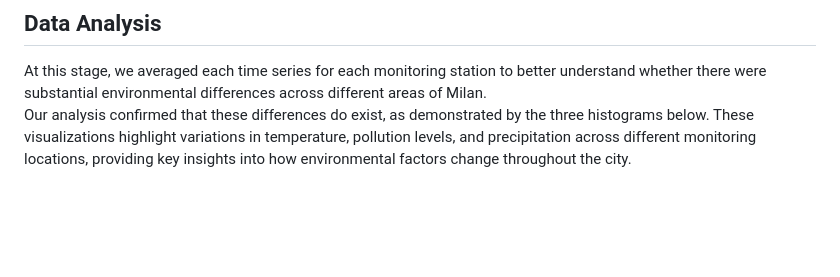
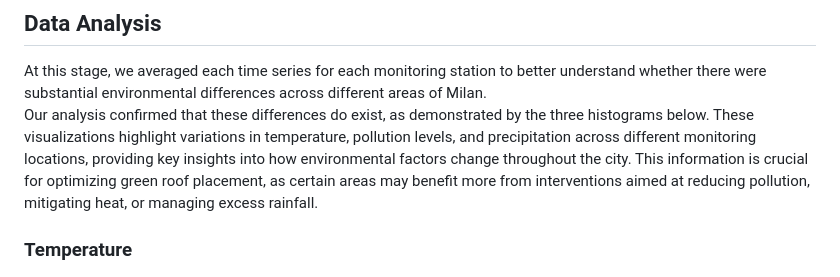
Before and after one commit to eddrive/Green-Roofs-in-Milan, a Markdown page: GreenRoof Optimizer/ReadME.md, the part around one of its changes. Rendered like a GitHub page; blank space fills up the shorter version.

```diff
--- a/GreenRoof Optimizer/ReadME.md
+++ b/GreenRoof Optimizer/ReadME.md
@@ -31,6 +31,7 @@ The following image shows the locations of various data collection stations. The
 
 ## Data Analysis
 At this stage, we averaged each time series for each monitoring station to better understand whether there were substantial environmental differences across different areas of Milan.
-Our analysis confirmed that these differences do exist, as demonstrated by the three histograms below. These visualizations highlight variations in temperature, pollution levels, and precipitation across different monitoring locations, providing key insights into how environmental factors change throughout the city.
+Our analysis confirmed that these differences do exist, as demonstrated by the three histograms below. These visualizations highlight variations in temperature, pollution levels, and precipitation across different monitoring locations, providing key insights into how environmental factors change throughout the city. This information is crucial for optimizing green roof placement, as certain areas may benefit more from interventions aimed at reducing pollution, mitigating heat, or managing excess rainfall.
 
+### Temperature
 ![Histogram Temperature](images/histTemp.png)
```
Also changed, not shown: other parts of GreenRoof Optimizer/ReadME.md (+15 -4 lines).
